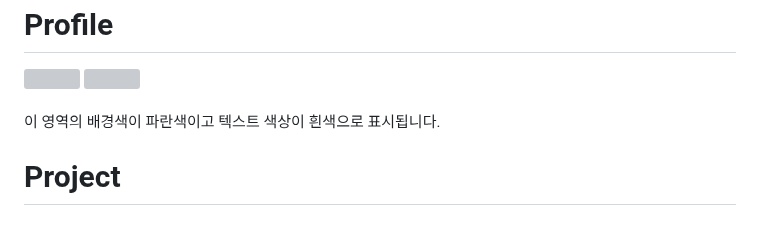
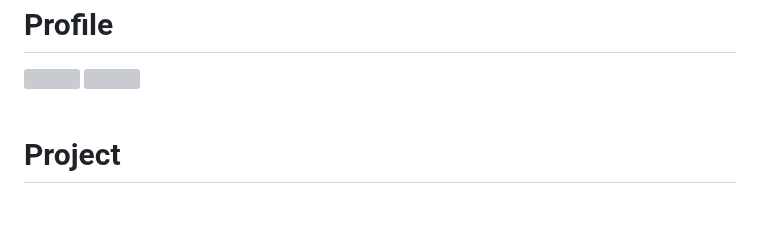
Before and after one commit to Tarel-Github/Tarel-Github, a Markdown page: README.md, the part around the change. GitHub-like rendering; grey boxes are pictures that could not be loaded.

```diff
--- a/README.md
+++ b/README.md
@@ -16,12 +16,6 @@
 </div>
 
 <br />
-
-
-<div style="background-color: blue; color: white; padding: 10px;">
-  이 영역의 배경색이 파란색이고 텍스트 색상이 흰색으로 표시됩니다.
-</div>
-
 
 <div align="left">
   <h1>Project</h1>
```
